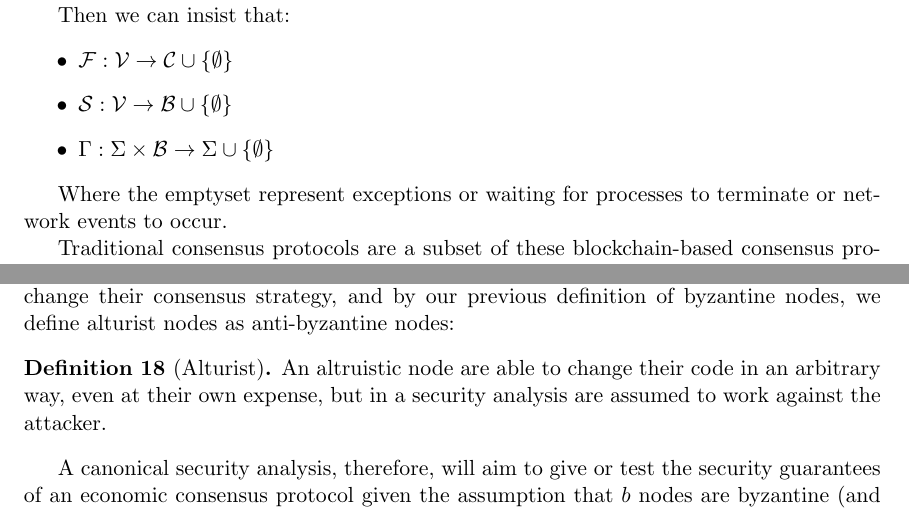
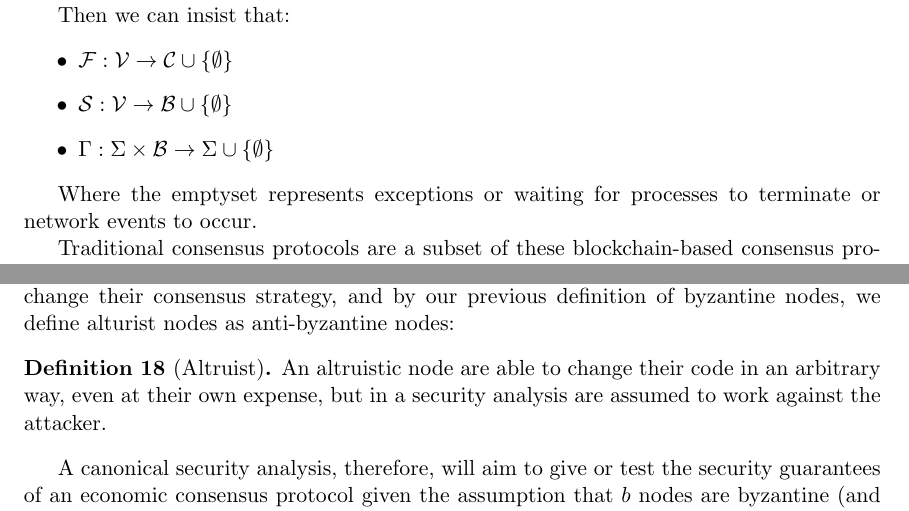
Before and after one commit to vladzamfir/reformalizing-consensus, a LaTeX document (reformalizing consensus.tex): two parts of pages 6 and 9 of 15, joined at a grey line, cut so that both start at the same text. Compiled offline with pdfLaTeX.

Commit message:
Minor typos, LaTeX cleanup

```diff
--- a/reformalizing consensus.tex
+++ b/reformalizing consensus.tex
@@ -12,8 +12,6 @@
 
 \theoremstyle{definition}
 \newtheorem{defn}{Definition}%[chapter]
-\newtheorem{exmp}{Example}[section]
-
 
 
 \title{Reformalizing Consensus}
@@ -132,7 +130,7 @@ Then we can insist that:
 \item $\Gamma: \Sigma \times \mathcal{B} \to \Sigma \cup \{\emptyset \}$
 \end{itemize}
 
-Where the emptyset represent exceptions or waiting for processes to terminate or network events to occur.
+Where the emptyset represents exceptions or waiting for processes to terminate or network events to occur.
 
 Traditional consensus protocols are a subset of these blockchain-based consensus protocols, in the sense that they have a rule for changing the application state as a function of the logs, and a strategy for appending the logs to the consensus, while the fork-choice rule is trivial:
 
@@ -216,7 +214,7 @@ An incentive attack where the attacker commits money to an incentive mechanism w
 
 Motivated by the fact that it doesn't seem right that only the rational nodes can change their consensus strategy, and by our previous definition of byzantine nodes, we define alturist nodes as anti-byzantine nodes:
 
-\begin{defn}[Alturist]
+\begin{defn}[Altruist]
 An altruistic node are able to change their code in an arbitrary way, even at their own expense, but in a security analysis are assumed to work against the attacker.
 \end{defn}
 
```
